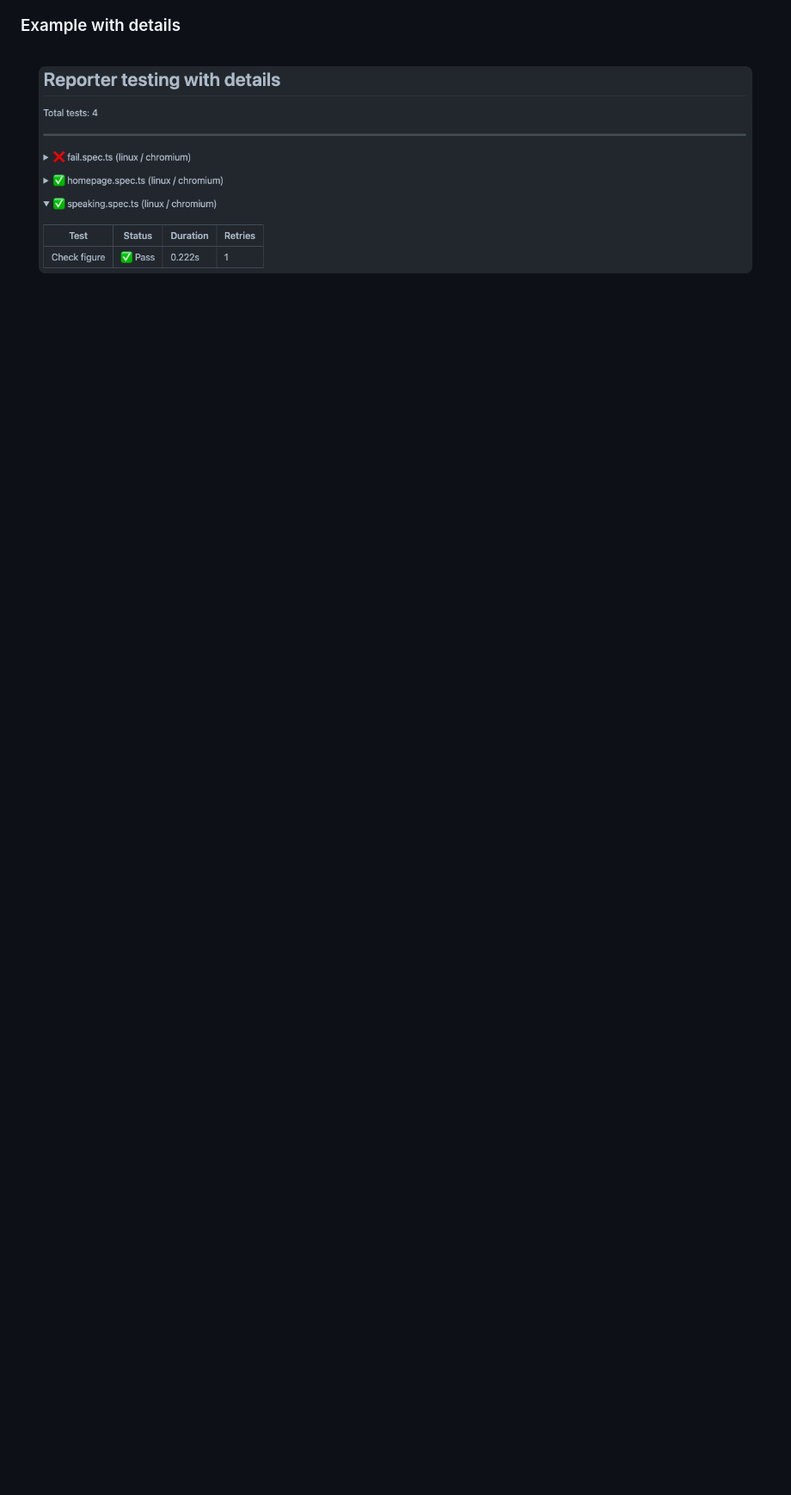
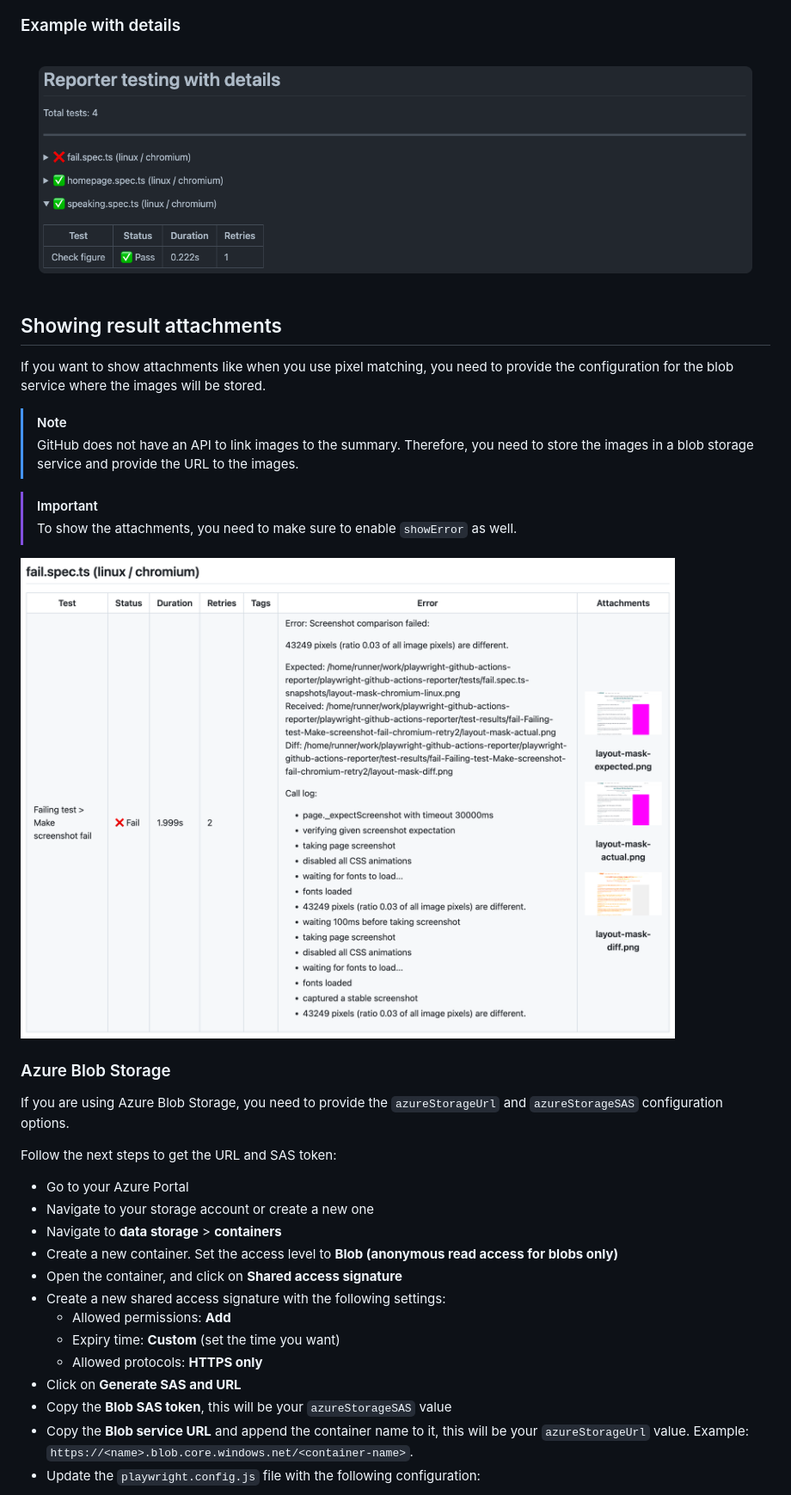
Before and after one commit to estruyf/playwright-github-actions-reporter, a Markdown page: README.md, the part around one of its changes. Shown at 86% size. Drawn GitHub-style; pictures changed too: assets/example-with-attachments.png (added); blank space fills up the shorter version.

```diff
--- a/README.md
+++ b/README.md
@@ -66,3 +68,35 @@ export default defineConfig({
 
 ![Example with details](./assets/example-with-details.png)
 
+## Showing result attachments
+
+If you want to show attachments like when you use pixel matching, you need to provide the configuration for the blob service where the images will be stored.
+
+> [!NOTE]
+> GitHub does not have an API to link images to the summary. Therefore, you need to store the images in a blob storage service and provide the URL to the images.
+
+> [!IMPORTANT]
+> To show the attachments, you need to make sure to enable `showError` as well.
+
+![Example with attachments](./assets/example-with-attachments.png)
+
+### Azure Blob Storage
+
+If you are using Azure Blob Storage, you need to provide the `azureStorageUrl` and `azureStorageSAS` configuration options.
+
+Follow the next steps to get the URL and SAS token:
+
+- Go to your Azure Portal
+- Navigate to your storage account or create a new one
+- Navigate to **data storage** > **containers**
+- Create a new container. Set the access level to **Blob (anonymous read access for blobs only)**
+- Open the container, and click on **Shared access signature**
+- Create a new shared access signature with the following settings:
+  - Allowed permissions: **Add**
+  - Expiry time: **Custom** (set the time you want)
+  - Allowed protocols: **HTTPS only**
+- Click on **Generate SAS and URL**
+- Copy the **Blob SAS token**, this will be your `azureStorageSAS` value
+- Copy the **Blob service URL** and append the container name to it, this will be your `azureStorageUrl` value. Example: `https://<name>.blob.core.windows.net/<container-name>`.
+- Update the `playwright.config.js` file with the following configuration:
+
```
Also changed, not shown: other parts of README.md (+16 -0 lines).
